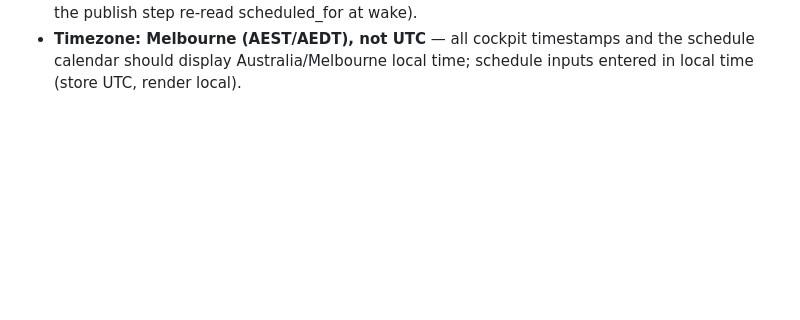
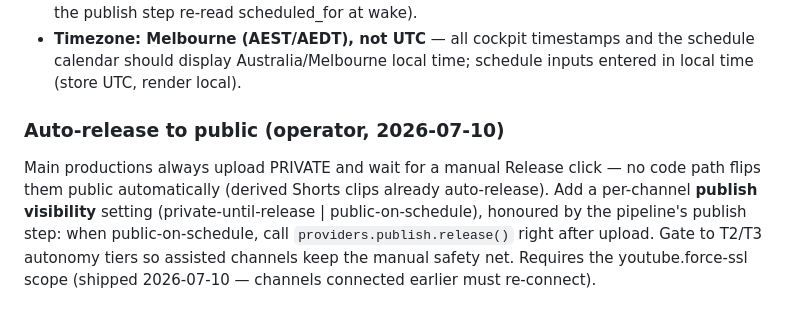
Before and after one commit to adawg85/YT-Auto-Platform-, a Markdown page: BACKLOG.md, the part around the change. Rendered like a GitHub page; blank space fills up the shorter version.

Commit message:
docs(backlog): per-channel auto-release-to-public publish visibility setting
Co-Authored-By: Claude Fable 5 <noreply@anthropic.com>

```diff
--- a/BACKLOG.md
+++ b/BACKLOG.md
@@ -1529,3 +1529,13 @@ Smoke-test data: channel visualMode=mixed so reference-first WAS active, but onl
 - **Timezone: Melbourne (AEST/AEDT), not UTC** — all cockpit timestamps and the
   schedule calendar should display Australia/Melbourne local time; schedule
   inputs entered in local time (store UTC, render local).
+
+### Auto-release to public (operator, 2026-07-10)
+Main productions always upload PRIVATE and wait for a manual Release click — no
+code path flips them public automatically (derived Shorts clips already
+auto-release). Add a per-channel **publish visibility** setting
+(private-until-release | public-on-schedule), honoured by the pipeline's publish
+step: when public-on-schedule, call `providers.publish.release()` right after
+upload. Gate to T2/T3 autonomy tiers so assisted channels keep the manual
+safety net. Requires the youtube.force-ssl scope (shipped 2026-07-10 — channels
+connected earlier must re-connect).
```
